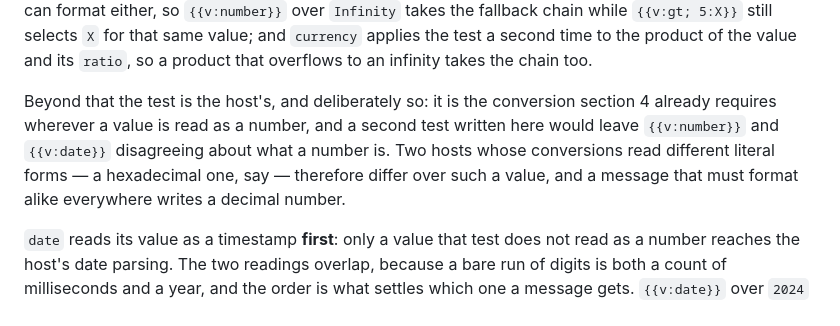
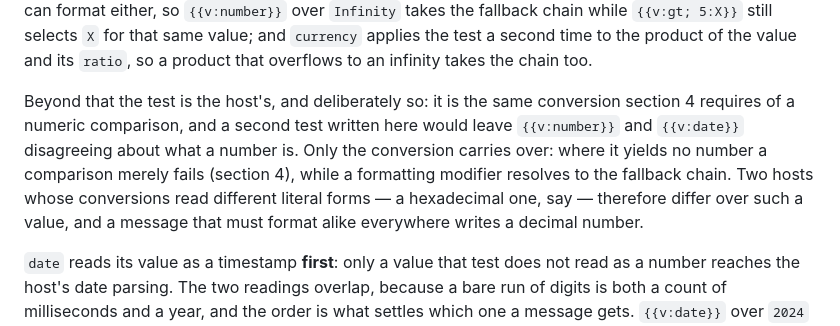
Before and after one commit to curly-message/spec, a Markdown page: SPEC.md, the part around the change. Rendered like a GitHub page.

Commit message:
docs(spec): point the numeric test at the rule section 4 actually states
Section 11.2's numeric paragraph says its test "is the conversion
section 4 already requires wherever a value is read as a number".
Section 4 requires it wherever a value is **compared** numerically, and
its sentence carries a consequence that is comparison-specific: "a
conversion that does not yield a number MUST be treated as a failed
comparison, never as an error". A formatting modifier reads a value as a
number without comparing it, so the pointer claims a scope section 4
does not have, and a reader who follows it imports a consequence that is
wrong here — 11.2's own outcome is the fallback chain, not a failed
comparison.

Measured against the built reference implementation, the same value
under each reading, `default:D` so the chain shows:

  {{v:lt; 5:X; default:D;}}      "nope"  ->  "D"   no report
  {{v:gt; 5:X; default:D;}}      "nope"  ->  "D"   no report
  {{v:lte; 5:X; default:D;}}     "nope"  ->  "D"   no report
  {{v:gte; 5:X; default:D;}}     "nope"  ->  "D"   no report
  {{v:number; default:D;}}       "nope"  ->  "D"   no report

The two agree on what a number is and differ on what follows, which is
what the paragraph now says: the conversion carries over from section 4,
the consequence does not. The paragraph continues to require the
conversion itself, so nothing normative moves.

Measured by reading and by that probe, this repository having no build
and no test suite. Width pass over SPEC.md after the edit: 8 lines
changed, the widest 79 columns, and the document still has the same 29
lines over 80 columns it had before, every one a table row or a fenced
example.

```diff
--- a/SPEC.md
+++ b/SPEC.md
@@ -663,12 +663,14 @@ that same value; and `currency` applies the test a second time to the product
 of the value and its `ratio`, so a product that overflows to an infinity takes
 the chain too.
 
-Beyond that the test is the host's, and deliberately so: it is the conversion
-section 4 already requires wherever a value is read as a number, and a second
-test written here would leave `{{v:number}}` and `{{v:date}}` disagreeing about
-what a number is. Two hosts whose conversions read different literal forms — a
-hexadecimal one, say — therefore differ over such a value, and a message that
-must format alike everywhere writes a decimal number.
+Beyond that the test is the host's, and deliberately so: it is the same
+conversion section 4 requires of a numeric comparison, and a second test
+written here would leave `{{v:number}}` and `{{v:date}}` disagreeing about what
+a number is. Only the conversion carries over: where it yields no number a
+comparison merely fails (section 4), while a formatting modifier resolves to
+the fallback chain. Two hosts whose conversions read different literal forms —
+a hexadecimal one, say — therefore differ over such a value, and a message
+that must format alike everywhere writes a decimal number.
 
 `date` reads its value as a timestamp **first**: only a value that test does
 not read as a number reaches the host's date parsing. The two readings overlap,
```
